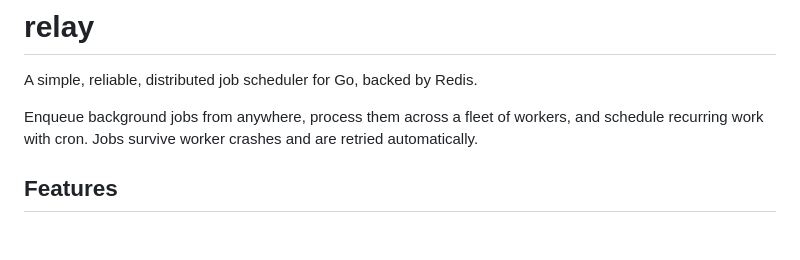
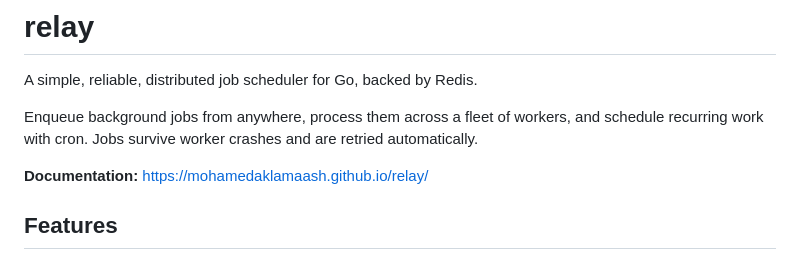
Before and after one commit to MohamedAklamaash/relay, a Markdown page: README.md, the part around the change. GitHub-like rendering; blank space fills up the shorter version.

Commit message:
link documentation site in readme

```diff
--- a/README.md
+++ b/README.md
@@ -3,6 +3,8 @@
 A simple, reliable, distributed job scheduler for Go, backed by Redis.
 
 Enqueue background jobs from anywhere, process them across a fleet of workers, and schedule recurring work with cron. Jobs survive worker crashes and are retried automatically.
+
+**Documentation:** https://mohamedaklamaash.github.io/relay/
 
 ## Features
 
```
